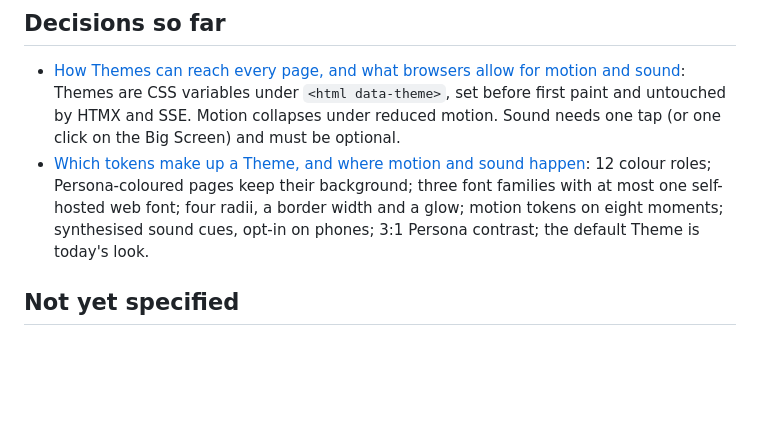
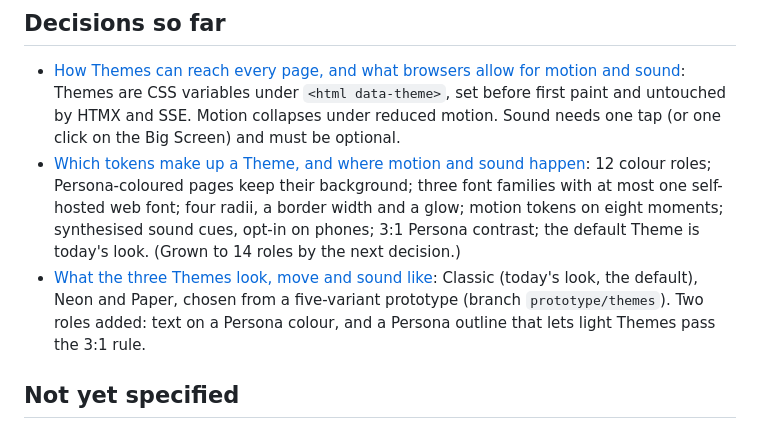
Before and after one commit to jorisgillis/agentic-blind-date, a Markdown page: .scratch/ui-and-themes/map.md, the part around the change. GitHub-like rendering; blank space fills up the shorter version.

Commit message:
docs: Resolve the three Theme looks ticket
Classic (today's look, the default), Neon and Paper, chosen from a
throwaway five-variant prototype on branch prototype/themes. The token
set grows to 14 roles: text on a Persona colour, and a Persona outline
so light Themes keep Persona colours at 3:1 contrast.

Co-Authored-By: Claude Opus 5.5 (1M context) <noreply@anthropic.com>

```diff
--- a/.scratch/ui-and-themes/map.md
+++ b/.scratch/ui-and-themes/map.md
@@ -29,7 +29,8 @@ This is a local-markdown tracker. Each ticket is a file in `issues/`, and the li
 ## Decisions so far
 
 - [How Themes can reach every page, and what browsers allow for motion and sound](issues/01-theme-delivery-and-browser-constraints.md): Themes are CSS variables under `<html data-theme>`, set before first paint and untouched by HTMX and SSE. Motion collapses under reduced motion. Sound needs one tap (or one click on the Big Screen) and must be optional.
-- [Which tokens make up a Theme, and where motion and sound happen](issues/02-theme-token-set.md): 12 colour roles; Persona-coloured pages keep their background; three font families with at most one self-hosted web font; four radii, a border width and a glow; motion tokens on eight moments; synthesised sound cues, opt-in on phones; 3:1 Persona contrast; the default Theme is today's look.
+- [Which tokens make up a Theme, and where motion and sound happen](issues/02-theme-token-set.md): 12 colour roles; Persona-coloured pages keep their background; three font families with at most one self-hosted web font; four radii, a border width and a glow; motion tokens on eight moments; synthesised sound cues, opt-in on phones; 3:1 Persona contrast; the default Theme is today's look. (Grown to 14 roles by the next decision.)
+- [What the three Themes look, move and sound like](issues/03-three-theme-looks.md): Classic (today's look, the default), Neon and Paper, chosen from a five-variant prototype (branch `prototype/themes`). Two roles added: text on a Persona colour, and a Persona outline that lets light Themes pass the 3:1 rule.
 
 ## Not yet specified
 
```
Also changed, not shown: 1 other file.
